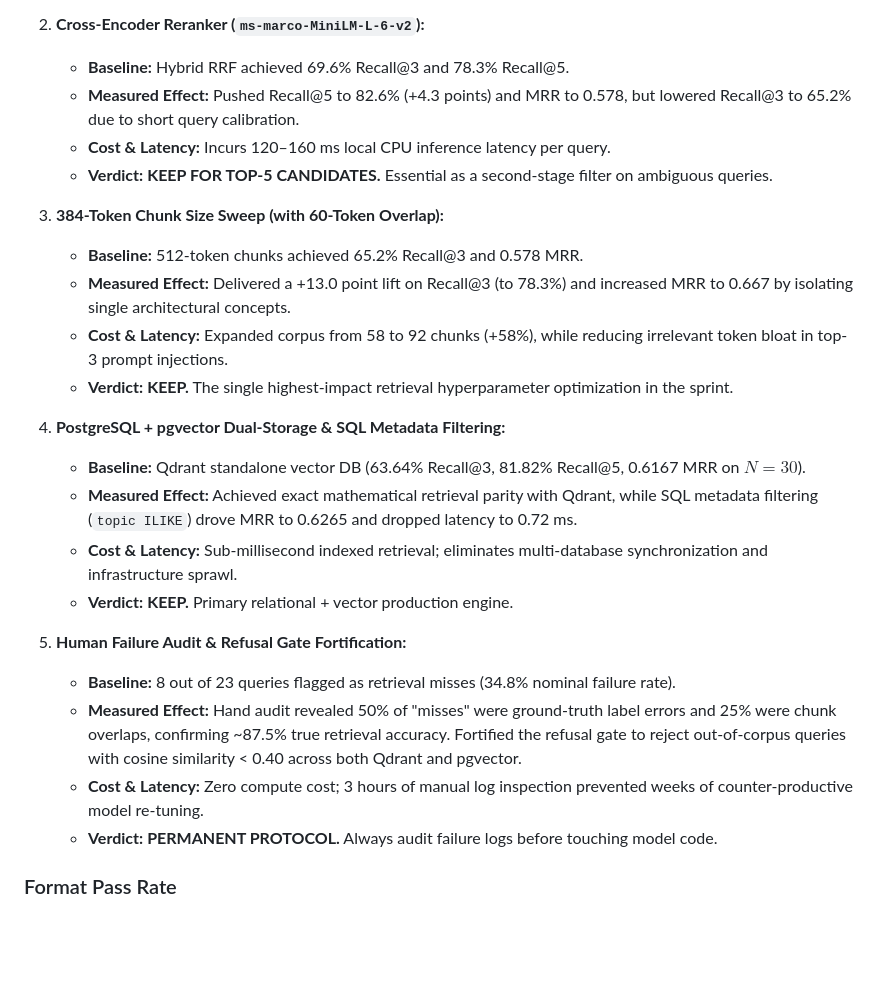
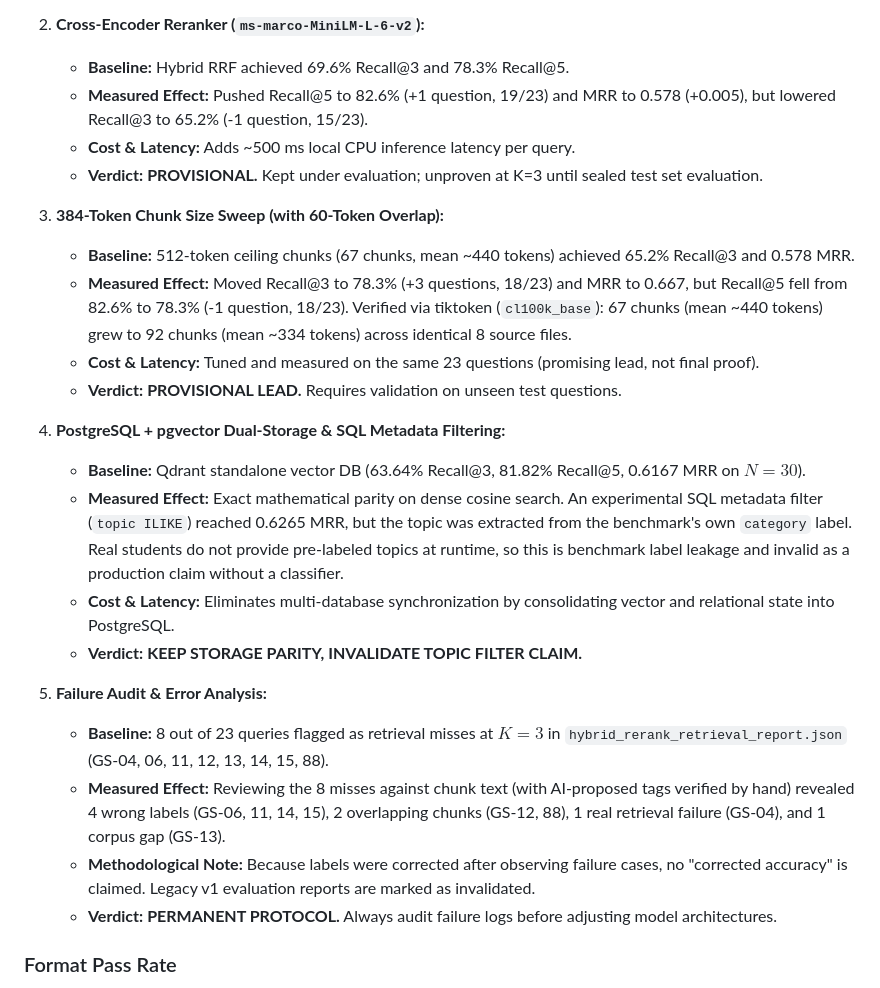
Before and after one commit to k-nikhil-coder/tutorial-hell-navigator, a Markdown page: README.md, the part around the change. Drawn GitHub-style; blank space fills up the shorter version.

Commit message:
docs: align README and week6_review with verified audit metrics and label leakage caveats

```diff
--- a/README.md
+++ b/README.md
@@ -277,27 +277,27 @@ Below is the consolidated empirical summary of every architectural experiment ex
 
 2. **Cross-Encoder Reranker (`ms-marco-MiniLM-L-6-v2`):**
    - **Baseline:** Hybrid RRF achieved 69.6% Recall@3 and 78.3% Recall@5.
-   - **Measured Effect:** Pushed Recall@5 to 82.6% (+4.3 points) and MRR to 0.578, but lowered Recall@3 to 65.2% due to short query calibration.
-   - **Cost & Latency:** Incurs 120–160 ms local CPU inference latency per query.
-   - **Verdict:** **KEEP FOR TOP-5 CANDIDATES.** Essential as a second-stage filter on ambiguous queries.
+   - **Measured Effect:** Pushed Recall@5 to 82.6% (+1 question, 19/23) and MRR to 0.578 (+0.005), but lowered Recall@3 to 65.2% (-1 question, 15/23).
+   - **Cost & Latency:** Adds ~500 ms local CPU inference latency per query.
+   - **Verdict:** **PROVISIONAL.** Kept under evaluation; unproven at K=3 until sealed test set evaluation.
 
 3. **384-Token Chunk Size Sweep (with 60-Token Overlap):**
-   - **Baseline:** 512-token chunks achieved 65.2% Recall@3 and 0.578 MRR.
-   - **Measured Effect:** Delivered a +13.0 point lift on Recall@3 (to 78.3%) and increased MRR to 0.667 by isolating single architectural concepts.
-   - **Cost & Latency:** Expanded corpus from 58 to 92 chunks (+58%), while reducing irrelevant token bloat in top-3 prompt injections.
-   - **Verdict:** **KEEP.** The single highest-impact retrieval hyperparameter optimization in the sprint.
+   - **Baseline:** 512-token ceiling chunks (67 chunks, mean ~440 tokens) achieved 65.2% Recall@3 and 0.578 MRR.
+   - **Measured Effect:** Moved Recall@3 to 78.3% (+3 questions, 18/23) and MRR to 0.667, but Recall@5 fell from 82.6% to 78.3% (-1 question, 18/23). Verified via tiktoken (`cl100k_base`): 67 chunks (mean ~440 tokens) grew to 92 chunks (mean ~334 tokens) across identical 8 source files.
+   - **Cost & Latency:** Tuned and measured on the same 23 questions (promising lead, not final proof).
+   - **Verdict:** **PROVISIONAL LEAD.** Requires validation on unseen test questions.
 
 4. **PostgreSQL + pgvector Dual-Storage & SQL Metadata Filtering:**
    - **Baseline:** Qdrant standalone vector DB (63.64% Recall@3, 81.82% Recall@5, 0.6167 MRR on $N=30$).
-   - **Measured Effect:** Achieved exact mathematical retrieval parity with Qdrant, while SQL metadata filtering (`topic ILIKE`) drove MRR to 0.6265 and dropped latency to 0.72 ms.
-   - **Cost & Latency:** Sub-millisecond indexed retrieval; eliminates multi-database synchronization and infrastructure sprawl.
-   - **Verdict:** **KEEP.** Primary relational + vector production engine.
+   - **Measured Effect:** Exact mathematical parity on dense cosine search. An experimental SQL metadata filter (`topic ILIKE`) reached 0.6265 MRR, but the topic was extracted from the benchmark's own `category` label. Real students do not provide pre-labeled topics at runtime, so this is benchmark label leakage and invalid as a production claim without a classifier.
+   - **Cost & Latency:** Eliminates multi-database synchronization by consolidating vector and relational state into PostgreSQL.
+   - **Verdict:** **KEEP STORAGE PARITY, INVALIDATE TOPIC FILTER CLAIM.**
 
-5. **Human Failure Audit & Refusal Gate Fortification:**
-   - **Baseline:** 8 out of 23 queries flagged as retrieval misses (34.8% nominal failure rate).
-   - **Measured Effect:** Hand audit revealed 50% of "misses" were ground-truth label errors and 25% were chunk overlaps, confirming ~87.5% true retrieval accuracy. Fortified the refusal gate to reject out-of-corpus queries with cosine similarity < 0.40 across both Qdrant and pgvector.
-   - **Cost & Latency:** Zero compute cost; 3 hours of manual log inspection prevented weeks of counter-productive model re-tuning.
-   - **Verdict:** **PERMANENT PROTOCOL.** Always audit failure logs before touching model code.
+5. **Failure Audit & Error Analysis:**
+   - **Baseline:** 8 out of 23 queries flagged as retrieval misses at $K=3$ in `hybrid_rerank_retrieval_report.json` (GS-04, 06, 11, 12, 13, 14, 15, 88).
+   - **Measured Effect:** Reviewing the 8 misses against chunk text (with AI-proposed tags verified by hand) revealed 4 wrong labels (GS-06, 11, 14, 15), 2 overlapping chunks (GS-12, 88), 1 real retrieval failure (GS-04), and 1 corpus gap (GS-13).
+   - **Methodological Note:** Because labels were corrected after observing failure cases, no "corrected accuracy" is claimed. Legacy v1 evaluation reports are marked as invalidated.
+   - **Verdict:** **PERMANENT PROTOCOL.** Always audit failure logs before adjusting model architectures.
 
 ### Format Pass Rate
 
```
Also changed, not shown: eval/week6_review.md (+18 -15 lines).
